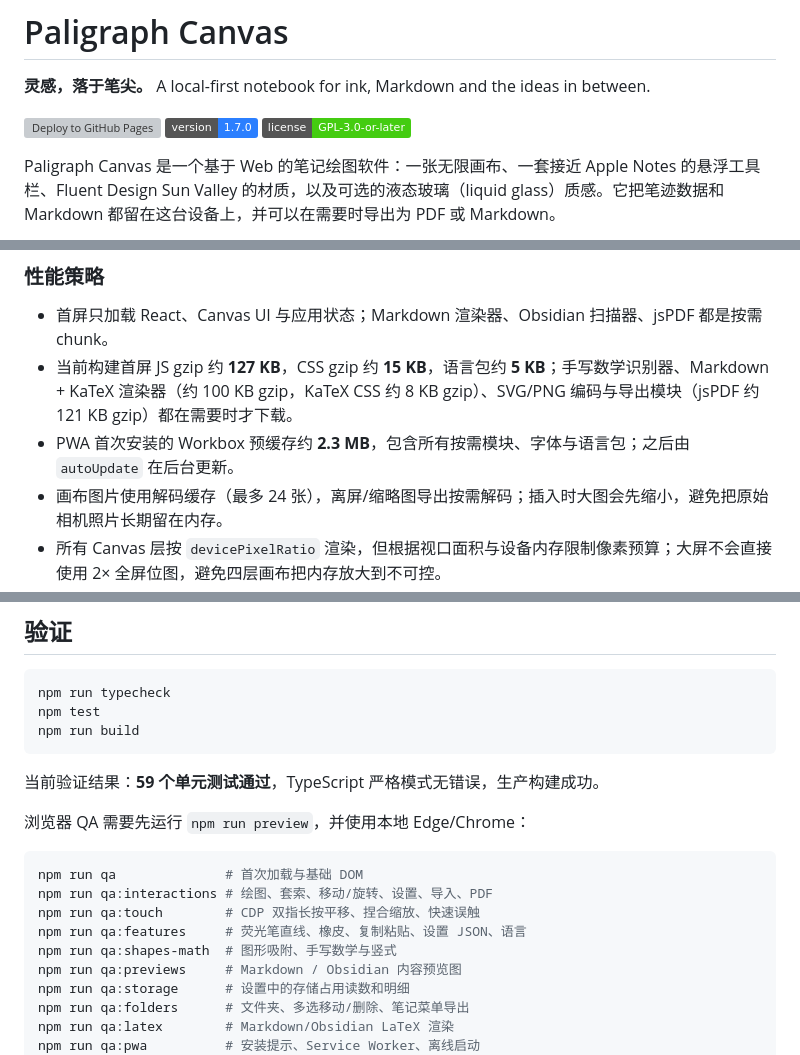
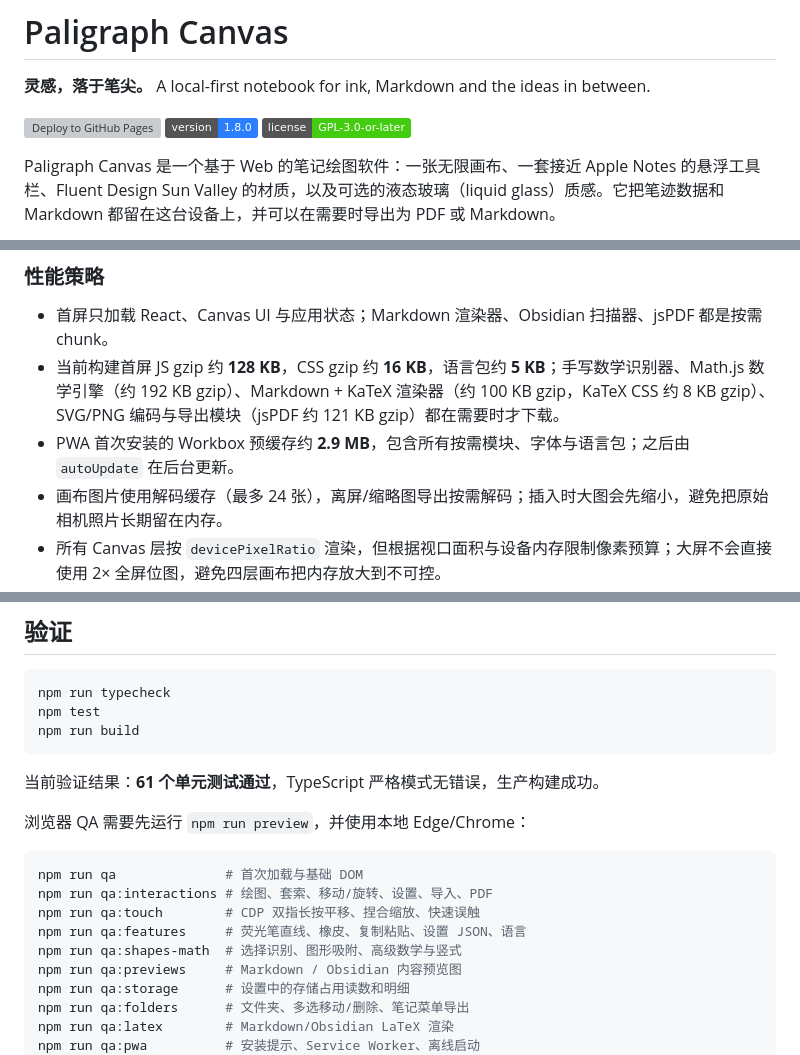
Before and after one commit to whwdzg/Paligraph-Canvas, a Markdown page: README.md, 3 parts joined by grey strips. GitHub-like rendering; badges without logos; grey boxes are pictures that could not be loaded.

````diff
--- a/README.md
+++ b/README.md
@@ -3,7 +3,7 @@
 **灵感，落于笔尖。** A local-first notebook for ink, Markdown and the ideas in between.
 
 [![Deploy to GitHub Pages](https://github.com/whwdzg/Paligraph-Canvas/actions/workflows/deploy.yml/badge.svg)](https://github.com/whwdzg/Paligraph-Canvas/actions/workflows/deploy.yml)
-![Version](https://img.shields.io/badge/version-1.7.0-2b7fff)
+![Version](https://img.shields.io/badge/version-1.8.0-2b7fff)
 ![License](https://img.shields.io/badge/license-GPL--3.0--or--later-4c1)
 
 Paligraph Canvas 是一个基于 Web 的笔记绘图软件：一张无限画布、一套接近 Apple Notes 的悬浮工具栏、Fluent Design Sun Valley 的材质，以及可选的液态玻璃（liquid glass）质感。它把笔迹数据和 Markdown 都留在这台设备上，并可以在需要时导出为 PDF 或 Markdown。
@@ -304,8 +320,8 @@ $env:GITHUB_ACTIONS='true'; npm run build
 ### 性能策略
 
 - 首屏只加载 React、Canvas UI 与应用状态；Markdown 渲染器、Obsidian 扫描器、jsPDF 都是按需 chunk。
-- 当前构建首屏 JS gzip 约 **127 KB**，CSS gzip 约 **15 KB**，语言包约 **5 KB**；手写数学识别器、Markdown + KaTeX 渲染器（约 100 KB gzip，KaTeX CSS 约 8 KB gzip）、SVG/PNG 编码与导出模块（jsPDF 约 121 KB gzip）都在需要时才下载。
-- PWA 首次安装的 Workbox 预缓存约 **2.3 MB**，包含所有按需模块、字体与语言包；之后由 `autoUpdate` 在后台更新。
+- 当前构建首屏 JS gzip 约 **128 KB**，CSS gzip 约 **16 KB**，语言包约 **5 KB**；手写数学识别器、Math.js 数学引擎（约 192 KB gzip）、Markdown + KaTeX 渲染器（约 100 KB gzip，KaTeX CSS 约 8 KB gzip）、SVG/PNG 编码与导出模块（jsPDF 约 121 KB gzip）都在需要时才下载。
+- PWA 首次安装的 Workbox 预缓存约 **2.9 MB**，包含所有按需模块、字体与语言包；之后由 `autoUpdate` 在后台更新。
 - 画布图片使用解码缓存（最多 24 张），离屏/缩略图导出按需解码；插入时大图会先缩小，避免把原始相机照片长期留在内存。
 - 所有 Canvas 层按 `devicePixelRatio` 渲染，但根据视口面积与设备内存限制像素预算；大屏不会直接使用 2× 全屏位图，避免四层画布把内存放大到不可控。
 - 只绘制视口内的笔画；输入点会做最小距离过滤、结束时 RDP 简化，避免存储冗余点。
@@ -370,7 +386,7 @@ npm test
 npm run build
 ```
 
-当前验证结果：**59 个单元测试通过**，TypeScript 严格模式无错误，生产构建成功。
+当前验证结果：**61 个单元测试通过**，TypeScript 严格模式无错误，生产构建成功。
 
 浏览器 QA 需要先运行 `npm run preview`，并使用本地 Edge/Chrome：
 
@@ -379,7 +395,7 @@ npm run qa              # 首次加载与基础 DOM
 npm run qa:interactions # 绘图、套索、移动/旋转、设置、导入、PDF
 npm run qa:touch        # CDP 双指长按平移、捏合缩放、快速误触
 npm run qa:features     # 荧光笔直线、橡皮、复制粘贴、设置 JSON、语言
-npm run qa:shapes-math  # 图形吸附、手写数学与竖式
+npm run qa:shapes-math  # 选择识别、图形吸附、高级数学与竖式
 npm run qa:previews     # Markdown / Obsidian 内容预览图
 npm run qa:storage      # 设置中的存储占用读数和明细
 npm run qa:folders      # 文件夹、多选移动/删除、笔记菜单导出
````
Also changed, not shown: other parts of README.md (+24 -8 lines), CHANGELOG.md (+21 -0 lines), docs/handwriting-math.png, 15 other files.
